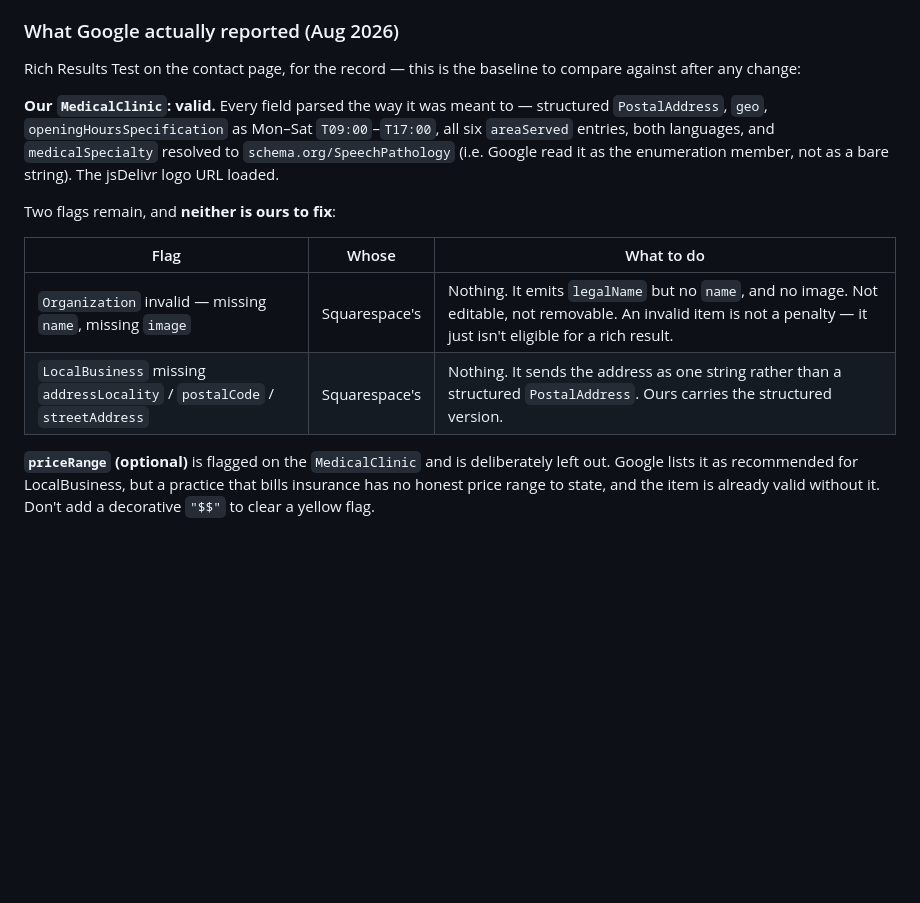
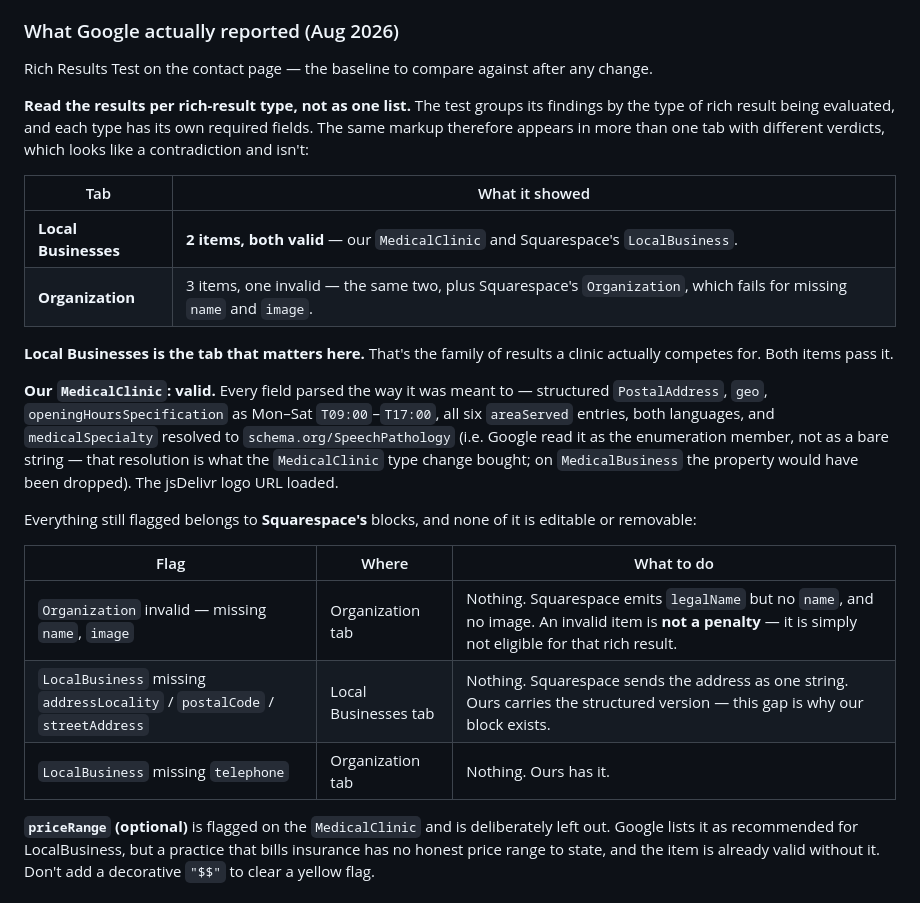
Before and after one commit to vistaspeechandswallowing/webblocks, a Markdown page: site/README.md, the part around the change. GitHub-like rendering; blank space fills up the shorter version.

Commit message:
Note that the Rich Results Test groups findings by result type
The two result screens that looked like they disagreed — "3 items, some
invalid" and "2 valid items" — are one test run seen through two
rich-result tabs, not two URLs. Each type applies its own required
fields, so the same markup gets different verdicts in each, which reads
as a contradiction until you know to expect it.

Local Businesses is the tab that matters for a clinic, and both items
pass it. The invalid Organization only appears under Organization rules,
which require name and image that Squarespace's block doesn't emit.

```diff
--- a/site/README.md
+++ b/site/README.md
@@ -340,21 +340,38 @@ which is also the only way to see our block and Squarespace's together.
 
 ### What Google actually reported (Aug 2026)
 
-Rich Results Test on the contact page, for the record — this is the baseline to
-compare against after any change:
+Rich Results Test on the contact page — the baseline to compare against after
+any change.
+
+**Read the results per rich-result type, not as one list.** The test groups its
+findings by the type of rich result being evaluated, and each type has its own
+required fields. The same markup therefore appears in more than one tab with
+different verdicts, which looks like a contradiction and isn't:
+
+| Tab | What it showed |
+| --- | --- |
+| **Local Businesses** | **2 items, both valid** — our `MedicalClinic` and Squarespace's `LocalBusiness`. |
+| **Organization** | 3 items, one invalid — the same two, plus Squarespace's `Organization`, which fails for missing `name` and `image`. |
+
+**Local Businesses is the tab that matters here.** That's the family of results a
+clinic actually competes for. Both items pass it.
 
 **Our `MedicalClinic`: valid.** Every field parsed the way it was meant to —
 structured `PostalAddress`, `geo`, `openingHoursSpecification` as Mon–Sat
 `T09:00`–`T17:00`, all six `areaServed` entries, both languages, and
 `medicalSpecialty` resolved to `schema.org/SpeechPathology` (i.e. Google read it
-as the enumeration member, not as a bare string). The jsDelivr logo URL loaded.
+as the enumeration member, not as a bare string — that resolution is what the
+`MedicalClinic` type change bought; on `MedicalBusiness` the property would have
+been dropped). The jsDelivr logo URL loaded.
 
-Two flags remain, and **neither is ours to fix**:
+Everything still flagged belongs to **Squarespace's** blocks, and none of it is
+editable or removable:
 
-| Flag | Whose | What to do |
+| Flag | Where | What to do |
 | --- | --- | --- |
-| `Organization` invalid — missing `name`, missing `image` | Squarespace's | Nothing. It emits `legalName` but no `name`, and no image. Not editable, not removable. An invalid item is not a penalty — it just isn't eligible for a rich result. |
-| `LocalBusiness` missing `addressLocality` / `postalCode` / `streetAddress` | Squarespace's | Nothing. It sends the address as one string rather than a structured `PostalAddress`. Ours carries the structured version. |
+| `Organization` invalid — missing `name`, `image` | Organization tab | Nothing. Squarespace emits `legalName` but no `name`, and no image. An invalid item is **not a penalty** — it is simply not eligible for that rich result. |
+| `LocalBusiness` missing `addressLocality` / `postalCode` / `streetAddress` | Local Businesses tab | Nothing. Squarespace sends the address as one string. Ours carries the structured version — this gap is why our block exists. |
+| `LocalBusiness` missing `telephone` | Organization tab | Nothing. Ours has it. |
 
 **`priceRange` (optional)** is flagged on the `MedicalClinic` and is deliberately
 left out. Google lists it as recommended for LocalBusiness, but a practice that
```
